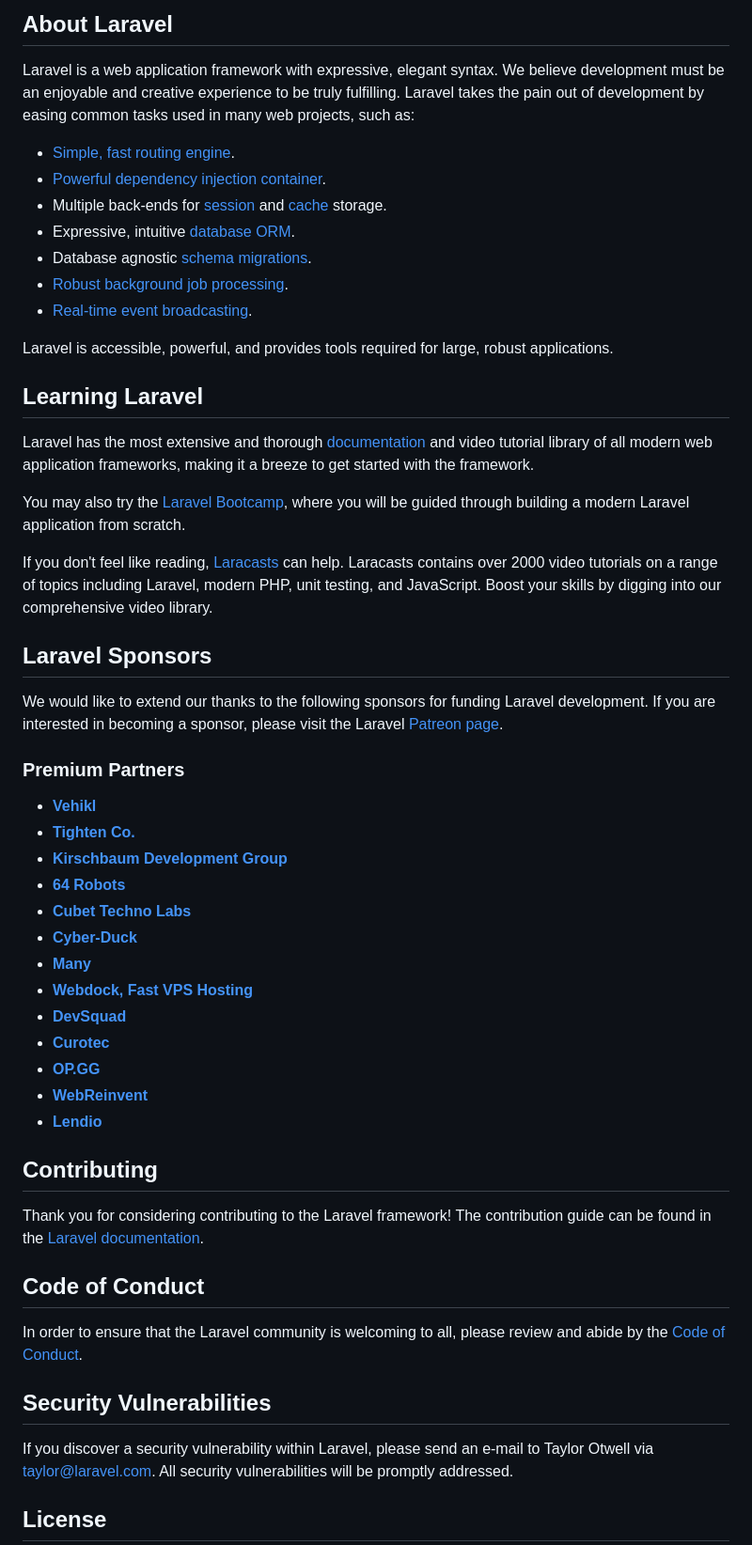
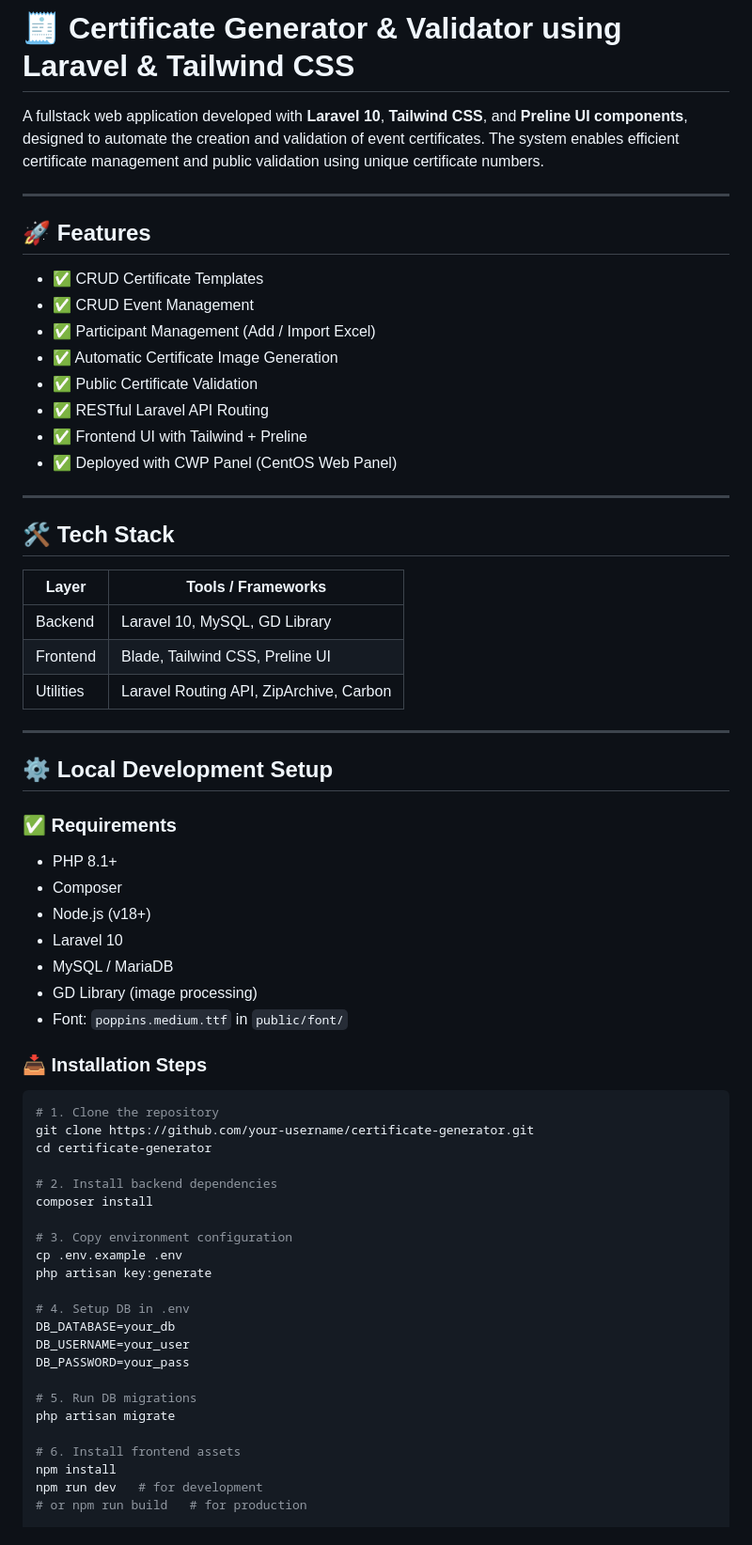
Before and after one commit to SyahrialZky/cert-generator, a Markdown page: README.md, the part around the change printed below. Shown: that part at 94% size. Drawn GitHub-style.

````diff
--- a/README.md
+++ b/README.md
@@ -9,57 +2,69 @@
 
-## About Laravel
+# 🧾 Certificate Generator & Validator using Laravel & Tailwind CSS
 
-Laravel is a web application framework with expressive, elegant syntax. We believe development must be an enjoyable and creative experience to be truly fulfilling. Laravel takes the pain out of development by easing common tasks used in many web projects, such as:
+A fullstack web application developed with **Laravel 10**, **Tailwind CSS**, and **Preline UI components**, designed to automate the creation and validation of event certificates. The system enables efficient certificate management and public validation using unique certificate numbers.
 
-- [Simple, fast routing engine](https://laravel.com/docs/routing).
-- [Powerful dependency injection container](https://laravel.com/docs/container).
-- Multiple back-ends for [session](https://laravel.com/docs/session) and [cache](https://laravel.com/docs/cache) storage.
-- Expressive, intuitive [database ORM](https://laravel.com/docs/eloquent).
-- Database agnostic [schema migrations](https://laravel.com/docs/migrations).
-- [Robust background job processing](https://laravel.com/docs/queues).
-- [Real-time event broadcasting](https://laravel.com/docs/broadcasting).
+---
 
-Laravel is accessible, powerful, and provides tools required for large, robust applications.
+## 🚀 Features
 
-## Learning Laravel
+- ✅ CRUD Certificate Templates
+- ✅ CRUD Event Management
+- ✅ Participant Management (Add / Import Excel)
+- ✅ Automatic Certificate Image Generation
+- ✅ Public Certificate Validation
+- ✅ RESTful Laravel API Routing
+- ✅ Frontend UI with Tailwind + Preline
+- ✅ Deployed with CWP Panel (CentOS Web Panel)
 
-Laravel has the most extensive and thorough [documentation](https://laravel.com/docs) and video tutorial library of all modern web application frameworks, making it a breeze to get started with the framework.
+---
 
-You may also try the [Laravel Bootcamp](https://bootcamp.laravel.com), where you will be guided through building a modern Laravel application from scratch.
+## 🛠️ Tech Stack
 
-If you don't feel like reading, [Laracasts](https://laracasts.com) can help. Laracasts contains over 2000 video tutorials on a range of topics including Laravel, modern PHP, unit testing, and JavaScript. Boost your skills by digging into our comprehensive video library.
+| Layer        | Tools / Frameworks                     |
+|--------------|-----------------------------------------|
+| Backend      | Laravel 10, MySQL, GD Library           |
+| Frontend     | Blade, Tailwind CSS, Preline UI         |
+| Utilities    | Laravel Routing API, ZipArchive, Carbon |
 
-## Laravel Sponsors
+---
 
-We would like to extend our thanks to the following sponsors for funding Laravel development. If you are interested in becoming a sponsor, please visit the Laravel [Patreon page](https://patreon.com/taylorotwell).
+## ⚙️ Local Development Setup
 
-### Premium Partners
+### ✅ Requirements
 
-- **[Vehikl](https://vehikl.com/)**
-- **[Tighten Co.](https://tighten.co)**
-- **[Kirschbaum Development Group](https://kirschbaumdevelopment.com)**
-- **[64 Robots](https://64robots.com)**
-- **[Cubet Techno Labs](https://cubettech.com)**
-- **[Cyber-Duck](https://cyber-duck.co.uk)**
-- **[Many](https://www.many.co.uk)**
-- **[Webdock, Fast VPS Hosting](https://www.webdock.io/en)**
-- **[DevSquad](https://devsquad.com)**
-- **[Curotec](https://www.curotec.com/services/technologies/laravel/)**
-- **[OP.GG](https://op.gg)**
-- **[WebReinvent](https://webreinvent.com/?utm_source=laravel&utm_medium=github&utm_campaign=patreon-sponsors)**
-- **[Lendio](https://lendio.com)**
+- PHP 8.1+
+- Composer
+- Node.js (v18+)
+- Laravel 10
+- MySQL / MariaDB
+- GD Library (image processing)
+- Font: `poppins.medium.ttf` in `public/font/`
 
-## Contributing
+### 📥 Installation Steps
 
-Thank you for considering contributing to the Laravel framework! The contribution guide can be found in the [Laravel documentation](https://laravel.com/docs/contributions).
+```bash
+# 1. Clone the repository
+git clone https://github.com/your-username/certificate-generator.git
+cd certificate-generator
 
-## Code of Conduct
+# 2. Install backend dependencies
+composer install
 
-In order to ensure that the Laravel community is welcoming to all, please review and abide by the [Code of Conduct](https://laravel.com/docs/contributions#code-of-conduct).
+# 3. Copy environment configuration
+cp .env.example .env
+php artisan key:generate
 
-## Security Vulnerabilities
+# 4. Setup DB in .env
+DB_DATABASE=your_db
+DB_USERNAME=your_user
+DB_PASSWORD=your_pass
 
-If you discover a security vulnerability within Laravel, please send an e-mail to Taylor Otwell via [taylor@laravel.com](mailto:taylor@laravel.com). All security vulnerabilities will be promptly addressed.
+# 5. Run DB migrations
+php artisan migrate
 
-## License
+# 6. Install frontend assets
+npm install
+npm run dev   # for development
+# or npm run build   # for production
 
````
Also changed, not shown: other parts of README.md (+37 -8 lines).
